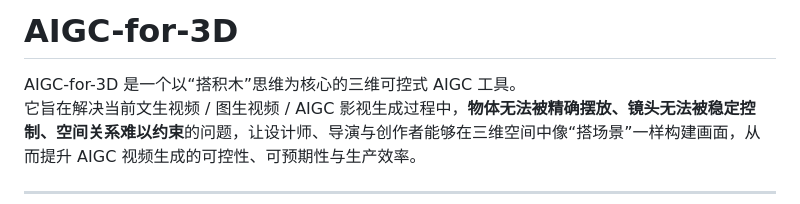
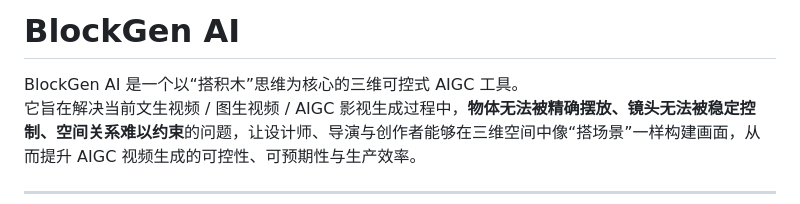
Before and after one commit to wangdeng0606/aigc-for-3D, a Markdown page: README.md, the part around the change. Rendered like a GitHub page.

```diff
--- a/README.md
+++ b/README.md
@@ -1,6 +1,6 @@
-# AIGC-for-3D
+# BlockGen AI
 
-AIGC-for-3D 是一个以“搭积木”思维为核心的三维可控式 AIGC 工具。
+BlockGen AI 是一个以“搭积木”思维为核心的三维可控式 AIGC 工具。
 它旨在解决当前文生视频 / 图生视频 / AIGC 影视生成过程中，**物体无法被精确摆放、镜头无法被稳定控制、空间关系难以约束**的问题，让设计师、导演与创作者能够在三维空间中像“搭场景”一样构建画面，从而提升 AIGC 视频生成的可控性、可预期性与生产效率。
 
 ---
```
